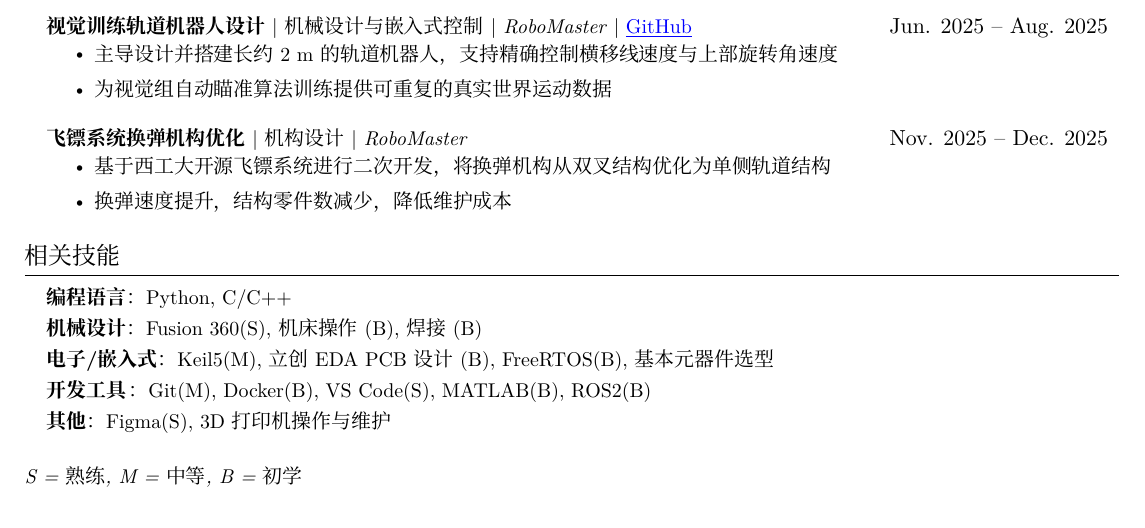
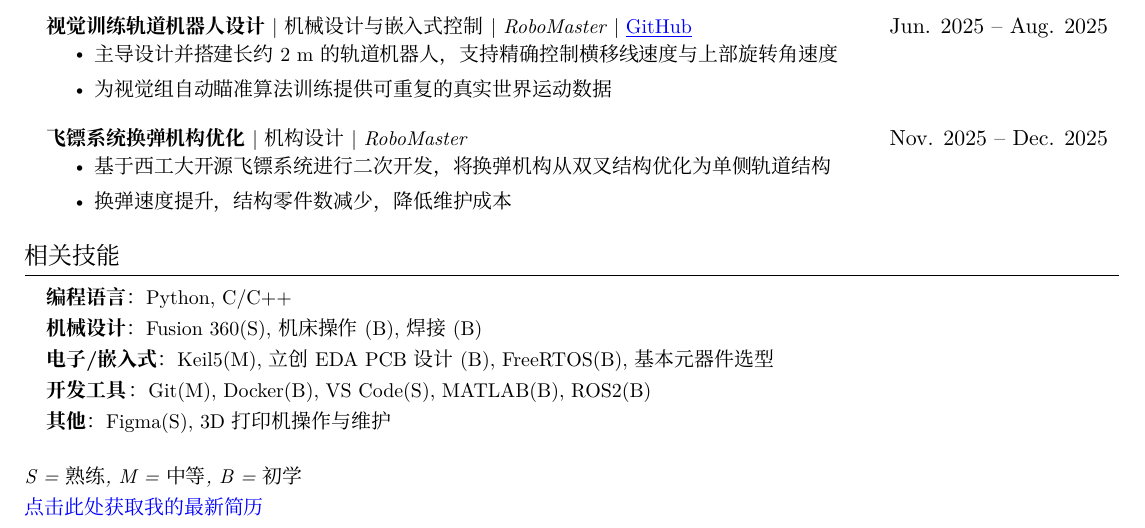
Before and after one commit to cailikelog/resume, a LaTeX document (2026Sp-main-cn.tex): part of the page, cut so that both start at the same text. Compiled offline with XeLaTeX.

Commit message:
Fix GitHub links and add resume download link
Updated GitHub links for project entries and added a link to the latest resume.

```diff
--- a/2026Sp-main-cn.tex
+++ b/2026Sp-main-cn.tex
@@ -172,6 +172,7 @@
      \textbf{其他}{：Figma(S), 3D打印机操作与维护} \\
     }}
  \end{itemize}
- \small{\textit{S = 熟练, M = 中等, B = 初学}}
+\small{\textit{S = 熟练, M = 中等, B = 初学}}\\
+\small{\textit{\href{https://github.com/cailikelog/resume/releases/latest/download/蔡礼珂-简历.pdf}{点击此处获取我的最新简历}}}
 
 \end{document}
```
Also changed, not shown: 2026Sp-main-cn.tex (4 more changed lines).
